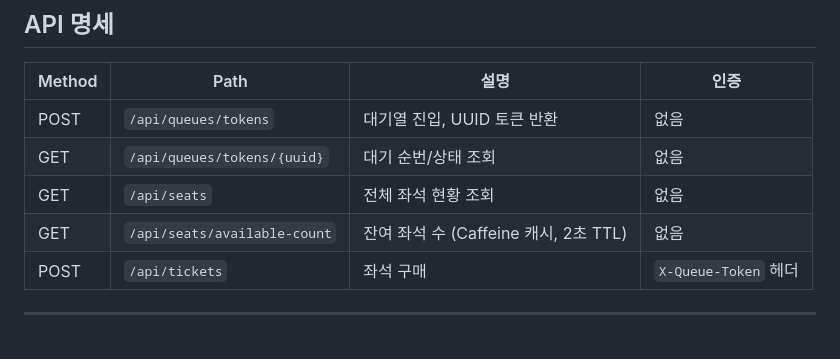
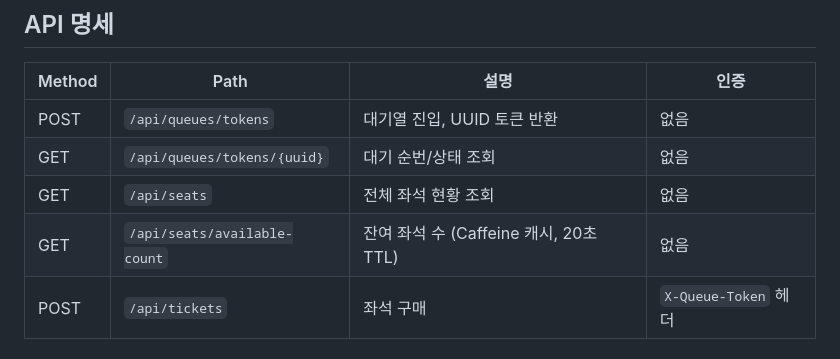
Before and after one commit to irnd04/zticket, a Markdown page: README.md, the part around the change. Drawn GitHub-style.

Commit message:
docs: Caffeine 캐시 TTL 설명을 실제 설정값(20초)과 일치시킴
Co-Authored-By: Claude Opus 4.6 <noreply@anthropic.com>

```diff
--- a/README.md
+++ b/README.md
@@ -814,7 +814,7 @@ src/main/resources/templates/
 | POST | `/api/queues/tokens` | 대기열 진입, UUID 토큰 반환 | 없음 |
 | GET | `/api/queues/tokens/{uuid}` | 대기 순번/상태 조회 | 없음 |
 | GET | `/api/seats` | 전체 좌석 현황 조회 | 없음 |
-| GET | `/api/seats/available-count` | 잔여 좌석 수 (Caffeine 캐시, 2초 TTL) | 없음 |
+| GET | `/api/seats/available-count` | 잔여 좌석 수 (Caffeine 캐시, 20초 TTL) | 없음 |
 | POST | `/api/tickets` | 좌석 구매 | `X-Queue-Token` 헤더 |
 
 ---
```
